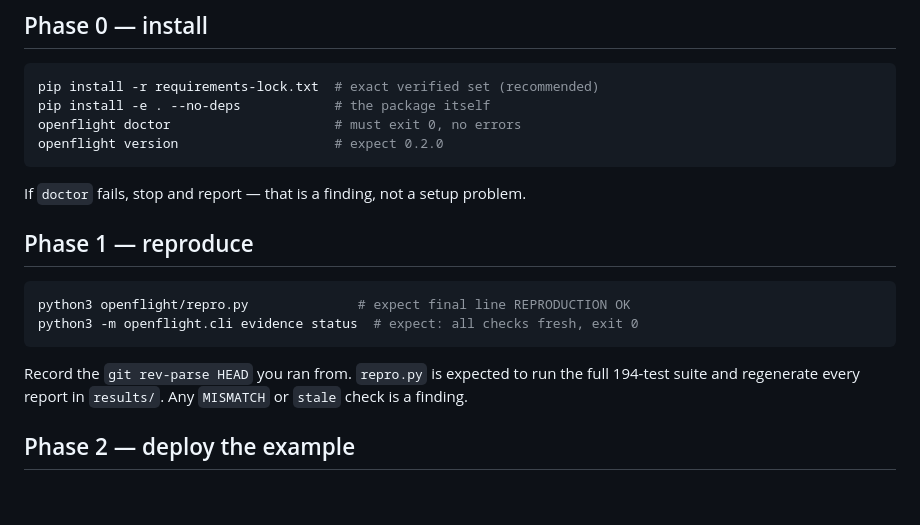
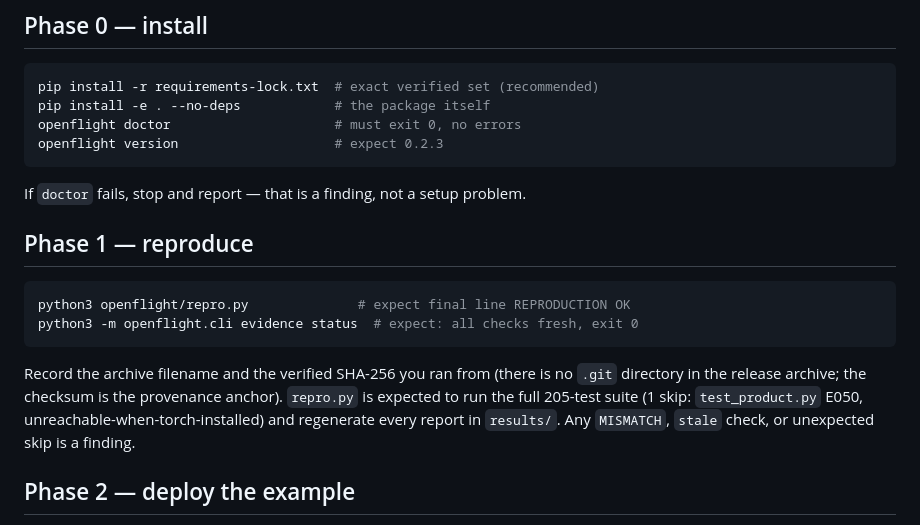
Before and after one commit to DaMaker1291/Openflight, a Markdown page: docs/PILOT_PROTOCOL.md, the part around one of its changes. GitHub-like rendering; blank space fills up the shorter version.

````diff
--- a/docs/PILOT_PROTOCOL.md
+++ b/docs/PILOT_PROTOCOL.md
@@ -26,7 +85,7 @@ Everything runs on a laptop in ~10–15 minutes of compute; the human task is
 pip install -r requirements-lock.txt  # exact verified set (recommended)
 pip install -e . --no-deps            # the package itself
 openflight doctor                     # must exit 0, no errors
-openflight version                    # expect 0.2.0
+openflight version                    # expect 0.2.3
 ```
 
 If `doctor` fails, stop and report — that is a finding, not a setup problem.
@@ -38,9 +97,12 @@ python3 openflight/repro.py              # expect final line REPRODUCTION OK
 python3 -m openflight.cli evidence status  # expect: all checks fresh, exit 0
 ```
 
-Record the `git rev-parse HEAD` you ran from. `repro.py` is expected to run
-the full 194-test suite and regenerate every report in `results/`. Any
-`MISMATCH` or `stale` check is a finding.
+Record the archive filename and the verified SHA-256 you ran from (there is
+no `.git` directory in the release archive; the checksum is the provenance
+anchor). `repro.py` is expected to run the full 205-test suite (1 skip:
+`test_product.py` E050, unreachable-when-torch-installed) and regenerate
+every report in `results/`. Any `MISMATCH`, `stale` check, or unexpected
+skip is a finding.
 
 ## Phase 2 — deploy the example
 
````
Also changed, not shown: other parts of docs/PILOT_PROTOCOL.md (+64 -5 lines), docs/EVALUATION.md (+2 -2 lines), docs/REPRODUCE.md (+2 -2 lines).
